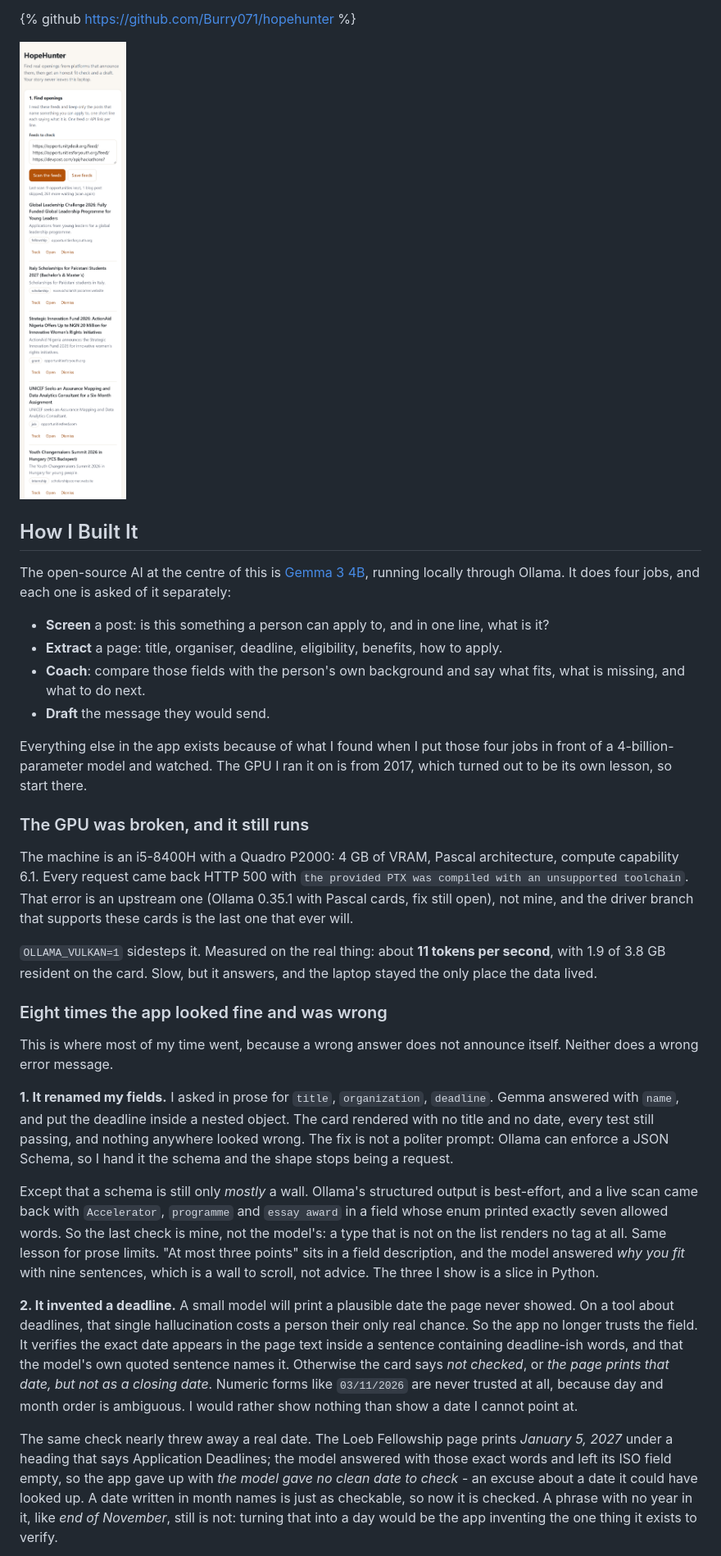
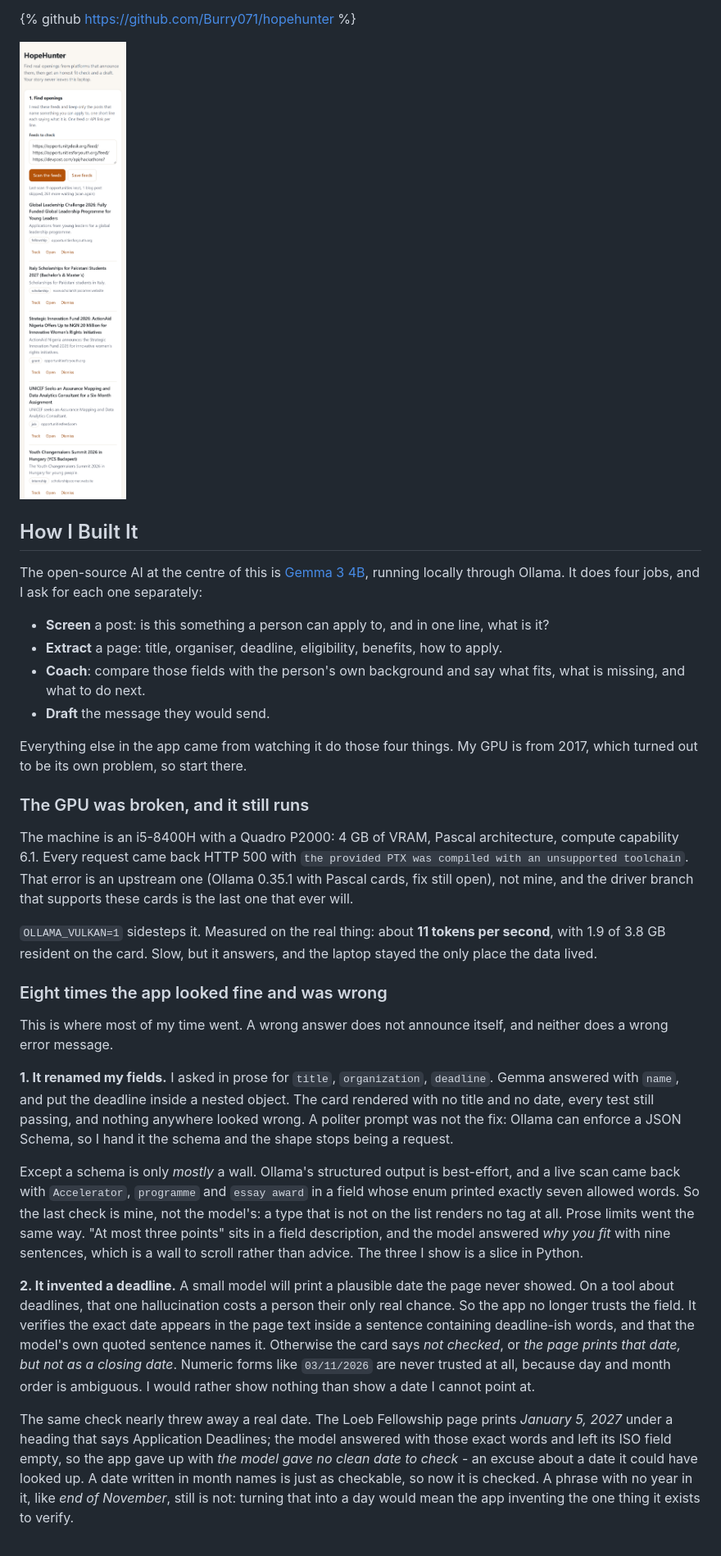
Before and after one commit to Burry071/hopehunter, a Markdown page: ARTICLE.md, the part around one of its changes. Shown at 82% size. Rendered like a GitHub page.

```diff
--- a/ARTICLE.md
+++ b/ARTICLE.md
@@ -53,66 +37,34 @@ that uses nothing but the standard library, and one HTML file. MIT.
 
 {% github https://github.com/Burry071/hopehunter %}
 
-![The same feed on a phone-width screen. It is one column of plain HTML, so there was nothing to
-port.](shots/04-mobile-feed.png)
+![The same feed on a phone-width screen. It is one column of plain HTML, so there was nothing to port.](shots/04-mobile-feed.png)
 
 ## How I Built It
 
-The open-source AI at the centre of this is [Gemma 3 4B](https://ollama.com/library/gemma3),
-running locally through Ollama. It does four jobs, and each one is asked of it separately:
+The open-source AI at the centre of this is [Gemma 3 4B](https://ollama.com/library/gemma3), running locally through Ollama. It does four jobs, and I ask for each one separately:
 
 - **Screen** a post: is this something a person can apply to, and in one line, what is it?
 - **Extract** a page: title, organiser, deadline, eligibility, benefits, how to apply.
-- **Coach**: compare those fields with the person's own background and say what fits, what is
-  missing, and what to do next.
+- **Coach**: compare those fields with the person's own background and say what fits, what is missing, and what to do next.
 - **Draft** the message they would send.
 
-Everything else in the app exists because of what I found when I put those four jobs in front of
-a 4-billion-parameter model and watched. The GPU I ran it on is from 2017, which turned out to be
-its own lesson, so start there.
+Everything else in the app came from watching it do those four things. My GPU is from 2017, which turned out to be its own problem, so start there.
 
 ### The GPU was broken, and it still runs
 
-The machine is an i5-8400H with a Quadro P2000: 4 GB of VRAM, Pascal architecture, compute
-capability 6.1. Every request came back HTTP 500 with `the provided PTX was compiled with an
-unsupported toolchain`. That error is an upstream one (Ollama 0.35.1 with Pascal cards, fix
-still open), not mine, and the driver branch that supports these cards is the last one that
-ever will.
+The machine is an i5-8400H with a Quadro P2000: 4 GB of VRAM, Pascal architecture, compute capability 6.1. Every request came back HTTP 500 with `the provided PTX was compiled with an unsupported toolchain`. That error is an upstream one (Ollama 0.35.1 with Pascal cards, fix still open), not mine, and the driver branch that supports these cards is the last one that ever will.
 
-`OLLAMA_VULKAN=1` sidesteps it. Measured on the real thing: about **11 tokens per second**,
-with 1.9 of 3.8 GB resident on the card. Slow, but it answers, and the laptop stayed the only
-place the data lived.
+`OLLAMA_VULKAN=1` sidesteps it. Measured on the real thing: about **11 tokens per second**, with 1.9 of 3.8 GB resident on the card. Slow, but it answers, and the laptop stayed the only place the data lived.
 
 ### Eight times the app looked fine and was wrong
 
-This is where most of my time went, because a wrong answer does not announce itself. Neither
-does a wrong error message.
+This is where most of my time went. A wrong answer does not announce itself, and neither does a wrong error message.
 
-**1. It renamed my fields.** I asked in prose for `title`, `organization`, `deadline`. Gemma
-answered with `name`, and put the deadline inside a nested object. The card rendered with no
-title and no date, every test still passing, and nothing anywhere looked wrong. The fix is not
-a politer prompt: Ollama can enforce a JSON Schema, so I hand it the schema and the shape stops
-being a request.
+**1. It renamed my fields.** I asked in prose for `title`, `organization`, `deadline`. Gemma answered with `name`, and put the deadline inside a nested object. The card rendered with no title and no date, every test still passing, and nothing anywhere looked wrong. A politer prompt was not the fix: Ollama can enforce a JSON Schema, so I hand it the schema and the shape stops being a request.
 
-Except that a schema is still only *mostly* a wall. Ollama's structured output is best-effort,
-and a live scan came back with `Accelerator`, `programme` and `essay award` in a field whose
-enum printed exactly seven allowed words. So the last check is mine, not the model's: a type
-that is not on the list renders no tag at all. Same lesson for prose limits. "At most three
-points" sits in a field description, and the model answered *why you fit* with nine sentences,
-which is a wall to scroll, not advice. The three I show is a slice in Python.
+Except a schema is only *mostly* a wall. Ollama's structured output is best-effort, and a live scan came back with `Accelerator`, `programme` and `essay award` in a field whose enum printed exactly seven allowed words. So the last check is mine, not the model's: a type that is not on the list renders no tag at all. Prose limits went the same way. "At most three points" sits in a field description, and the model answered *why you fit* with nine sentences, which is a wall to scroll rather than advice. The three I show is a slice in Python.
 
-**2. It invented a deadline.** A small model will print a plausible date the page never
-showed. On a tool about deadlines, that single hallucination costs a person their only real
-chance. So the app no longer trusts the field. It verifies the exact date appears in the page
-text inside a sentence containing deadline-ish words, and that the model's own quoted sentence
-names it. Otherwise the card says *not checked*, or *the page prints that date, but not as a
-closing date*. Numeric forms like `03/11/2026` are never trusted at all, because day and month
-order is ambiguous. I would rather show nothing than show a date I cannot point at.
+**2. It invented a deadline.** A small model will print a plausible date the page never showed. On a tool about deadlines, that one hallucination costs a person their only real chance. So the app no longer trusts the field. It verifies the exact date appears in the page text inside a sentence containing deadline-ish words, and that the model's own quoted sentence names it. Otherwise the card says *not checked*, or *the page prints that date, but not as a closing date*. Numeric forms like `03/11/2026` are never trusted at all, because day and month order is ambiguous. I would rather show nothing than show a date I cannot point at.
 
-The same check nearly threw away a real date. The Loeb Fellowship page prints *January 5, 2027*
-under a heading that says Application Deadlines; the model answered with those exact words and
-left its ISO field empty, so the app gave up with *the model gave no clean date to check* - an
-excuse about a date it could have looked up. A date written in month names is just as checkable,
-so now it is checked. A phrase with no year in it, like *end of November*, still is not: turning
-that into a day would be the app inventing the one thing it exists to verify.
+The same check nearly threw away a real date. The Loeb Fellowship page prints *January 5, 2027* under a heading that says Application Deadlines; the model answered with those exact words and left its ISO field empty, so the app gave up with *the model gave no clean date to check* - an excuse about a date it could have looked up. A date written in month names is just as checkable, so now it is checked. A phrase with no year in it, like *end of November*, still is not: turning that into a day would mean the app inventing the one thing it exists to verify.
 
```
Also changed, not shown: other parts of ARTICLE.md (+42 -181 lines).
